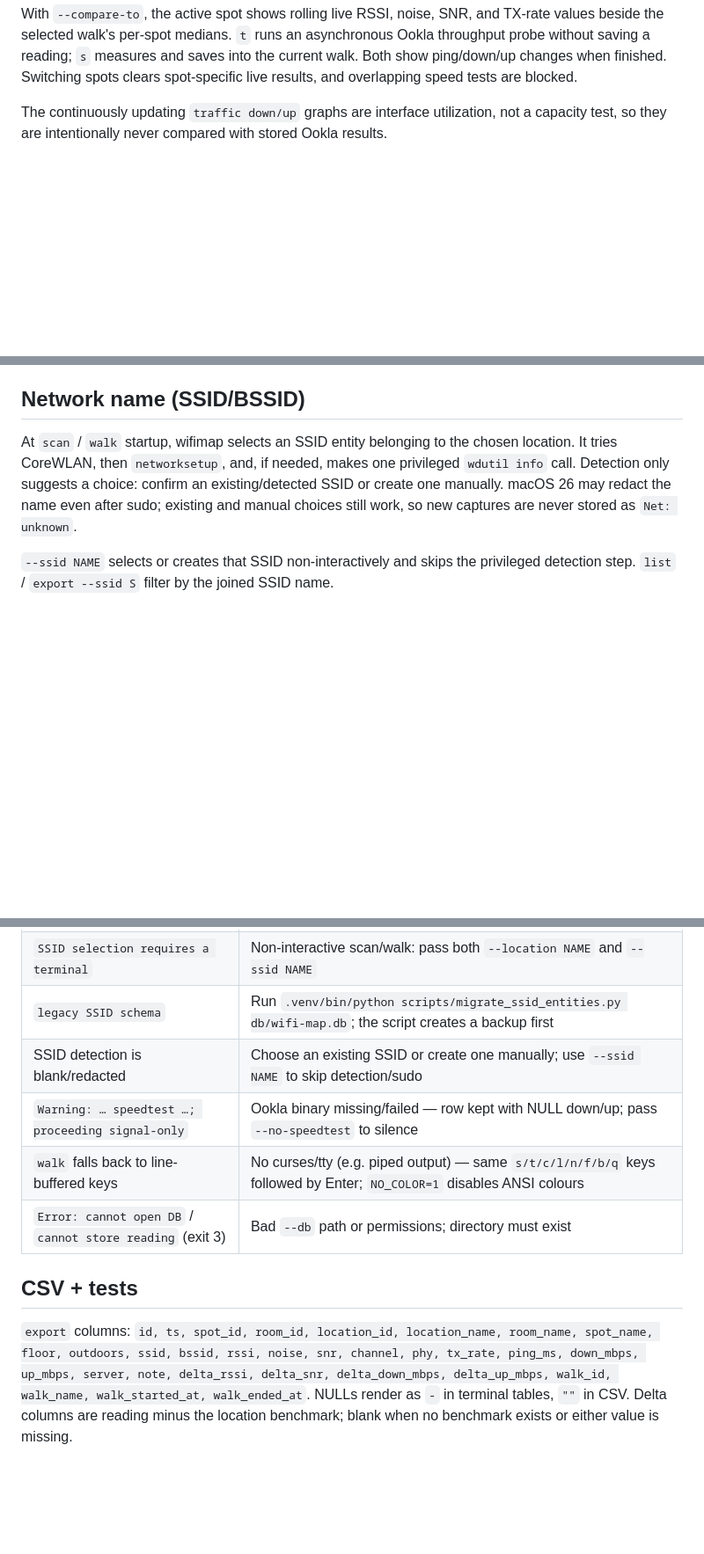
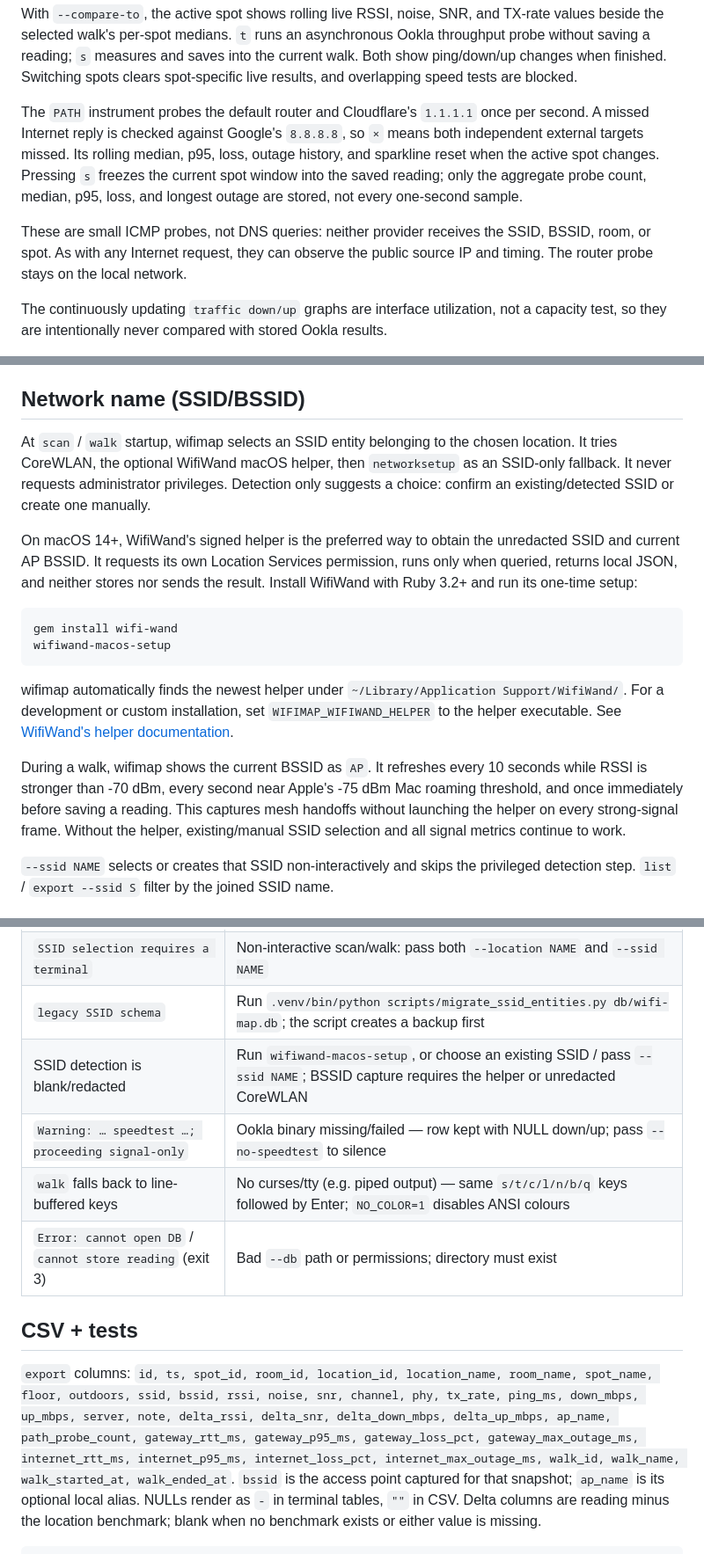
Before and after one commit to inframanufaktur/wifi-map, a Markdown page: README.md, 3 parts joined by grey strips. Shown at 88% size. Drawn GitHub-style; blank space fills up the shorter version.

Commit message:
docs(walk-workflow): document access points and path diagnostics

````diff
--- a/README.md
+++ b/README.md
@@ -136,6 +139,18 @@ asynchronous Ookla throughput probe without saving a reading; `s` measures and
 saves into the current walk. Both show ping/down/up changes when finished.
 Switching spots clears spot-specific live results, and overlapping speed tests
 are blocked.
+
+The `PATH` instrument probes the default router and Cloudflare's `1.1.1.1`
+once per second. A missed Internet reply is checked against Google's
+`8.8.8.8`, so `×` means both independent external targets missed. Its rolling
+median, p95, loss, outage history, and sparkline reset when the active spot
+changes. Pressing `s` freezes the current spot window into the saved reading;
+only the aggregate probe count, median, p95, loss, and longest outage are
+stored, not every one-second sample.
+
+These are small ICMP probes, not DNS queries: neither provider receives the
+SSID, BSSID, room, or spot. As with any Internet request, they can observe the
+public source IP and timing. The router probe stays on the local network.
 
 The continuously updating `traffic down/up` graphs are interface utilization,
 not a capacity test, so they are intentionally never compared with stored
@@ -184,11 +199,32 @@ the graph is blank if netstat/route is unavailable.
 ## Network name (SSID/BSSID)
 
 At `scan` / `walk` startup, wifimap selects an SSID entity belonging to the
-chosen location. It tries CoreWLAN, then `networksetup`, and, if needed, makes
-one privileged `wdutil info` call. Detection only suggests a choice: confirm
-an existing/detected SSID or create one manually. macOS 26
-may redact the name even after sudo; existing and manual choices still work,
-so new captures are never stored as `Net: unknown`.
+chosen location. It tries CoreWLAN, the optional WifiWand macOS helper, then
+`networksetup` as an SSID-only fallback. It never requests administrator
+privileges. Detection only suggests a choice: confirm an existing/detected
+SSID or create one manually.
+
+On macOS 14+, WifiWand's signed helper is the preferred way to obtain the
+unredacted SSID and current AP BSSID. It requests its own Location Services
+permission, runs only when queried, returns local JSON, and neither stores nor
+sends the result. Install WifiWand with Ruby 3.2+ and run its one-time setup:
+
+```sh
+gem install wifi-wand
+wifiwand-macos-setup
+```
+
+wifimap automatically finds the newest helper under
+`~/Library/Application Support/WifiWand/`. For a development or custom
+installation, set `WIFIMAP_WIFIWAND_HELPER` to the helper executable. See
+[WifiWand's helper documentation](https://github.com/keithrbennett/wifiwand/blob/main/docs/MACOS_HELPER_APP_DETAILS.md).
+
+During a walk, wifimap shows the current BSSID as `AP`. It refreshes every 10
+seconds while RSSI is stronger than -70 dBm, every second near Apple's -75 dBm
+Mac roaming threshold, and once immediately before saving a reading. This
+captures mesh handoffs without launching the helper on every strong-signal
+frame. Without the helper, existing/manual SSID selection and all signal
+metrics continue to work.
 
 `--ssid NAME` selects or creates that SSID non-interactively and skips the
 privileged detection step. `list` / `export --ssid S` filter by the joined
@@ -201,9 +237,9 @@ SSID name.
 | `scan` exits 2 with install hint | PyObjC missing: `python -m pip install pyobjc-framework-CoreWLAN` (after upgrading pip) |
 | `SSID selection requires a terminal` | Non-interactive scan/walk: pass both `--location NAME` and `--ssid NAME` |
 | `legacy SSID schema` | Run `.venv/bin/python scripts/migrate_ssid_entities.py db/wifi-map.db`; the script creates a backup first |
-| SSID detection is blank/redacted | Choose an existing SSID or create one manually; use `--ssid NAME` to skip detection/sudo |
+| SSID detection is blank/redacted | Run `wifiwand-macos-setup`, or choose an existing SSID / pass `--ssid NAME`; BSSID capture requires the helper or unredacted CoreWLAN |
 | `Warning: … speedtest …; proceeding signal-only` | Ookla binary missing/failed — row kept with NULL down/up; pass `--no-speedtest` to silence |
-| `walk` falls back to line-buffered keys | No curses/tty (e.g. piped output) — same `s/t/c/l/n/f/b/q` keys followed by Enter; `NO_COLOR=1` disables ANSI colours |
+| `walk` falls back to line-buffered keys | No curses/tty (e.g. piped output) — same `s/t/c/l/n/b/q` keys followed by Enter; `NO_COLOR=1` disables ANSI colours |
 | `Error: cannot open DB` / `cannot store reading` (exit 3) | Bad `--db` path or permissions; directory must exist |
 
 ## CSV + tests
@@ -212,7 +248,12 @@ SSID name.
 location_name, room_name, spot_name, floor, outdoors, ssid, bssid,
 rssi, noise, snr, channel, phy, tx_rate, ping_ms, down_mbps, up_mbps,
 server, note, delta_rssi, delta_snr, delta_down_mbps, delta_up_mbps,
-walk_id, walk_name, walk_started_at, walk_ended_at`.
+ap_name, path_probe_count, gateway_rtt_ms, gateway_p95_ms,
+gateway_loss_pct, gateway_max_outage_ms, internet_rtt_ms,
+internet_p95_ms, internet_loss_pct, internet_max_outage_ms, walk_id,
+walk_name, walk_started_at, walk_ended_at`.
+`bssid` is the access point captured for that snapshot; `ap_name` is its
+optional local alias.
 NULLs render as `-` in terminal tables, `""` in CSV. Delta columns are
 reading minus the location benchmark; blank when no benchmark exists or
 either value is missing.
````
Also changed, not shown: other parts of README.md (+15 -10 lines).
